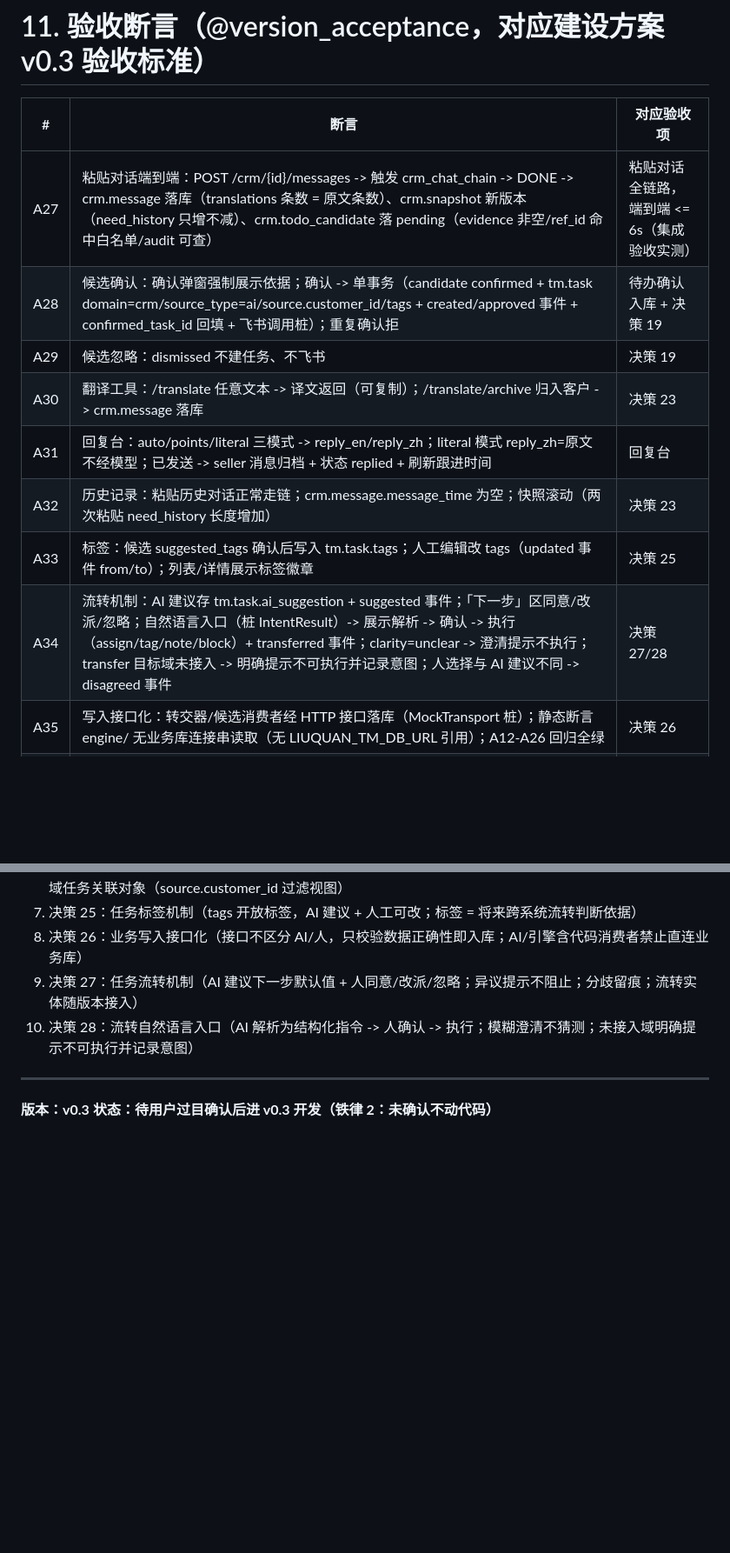
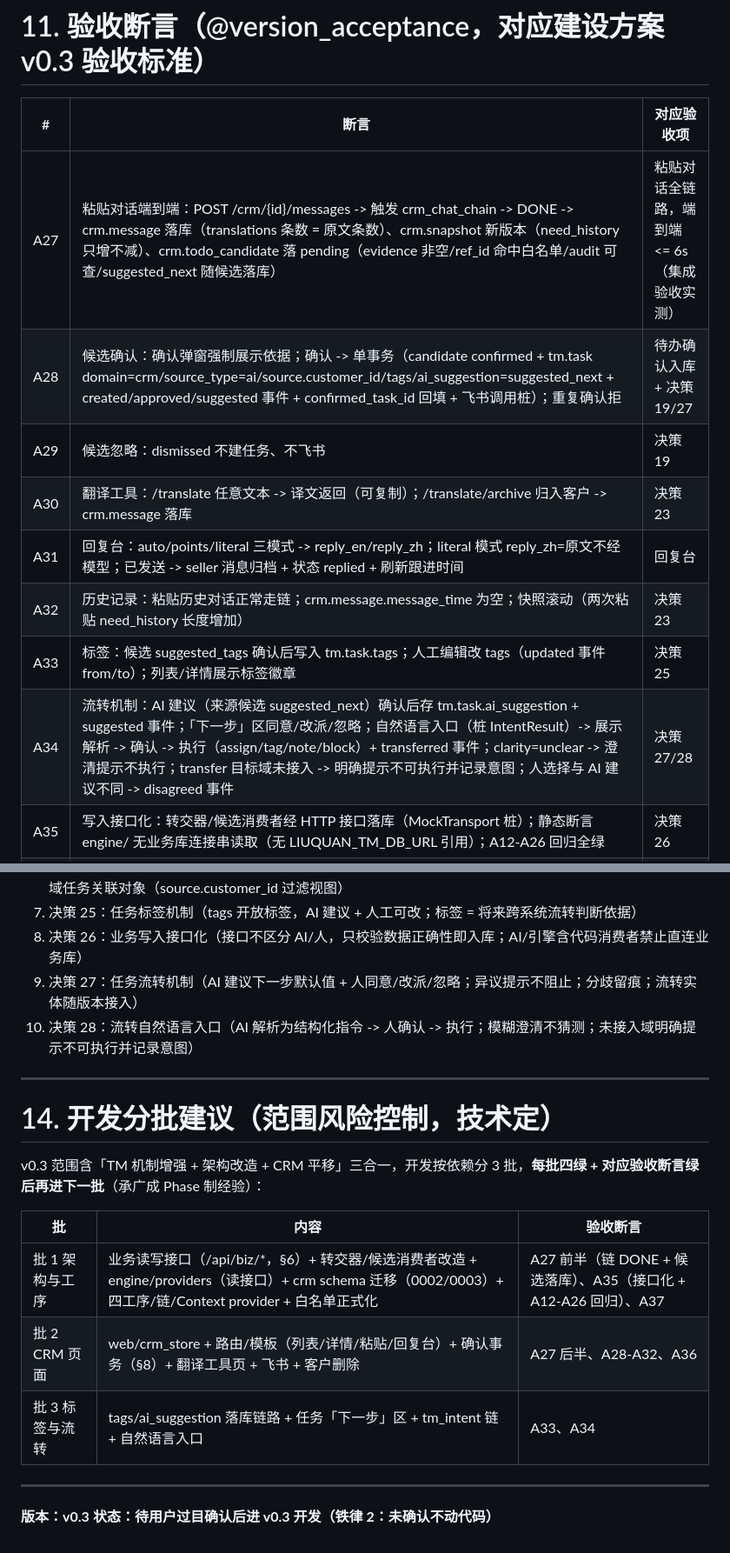
Before and after one commit to winhous/liuquan, a Markdown page: docs/详设-v0.3-CRM.md, 2 parts joined by grey strips. Shown at 87% size. GitHub-like rendering; blank space fills up the shorter version.

Commit message:
docs: v0.3 详设评审修订——补 suggested_next 产出机制（决策 27 闭环）/部署依赖行为契约（决策 26 落地）/开发分批建议（§14 三批）+ 验收断言同步 + 变更日志留痕（R25：决策号/断言号引用存在）

```diff
--- a/docs/详设-v0.3-CRM.md
+++ b/docs/详设-v0.3-CRM.md
@@ -420,14 +424,14 @@ POST /crm/{id}/delete（hx-confirm 二次确认）
 
 | # | 断言 | 对应验收项 |
 |---|---|---|
-| A27 | 粘贴对话端到端：POST /crm/{id}/messages -> 触发 crm_chat_chain -> DONE -> crm.message 落库（translations 条数 = 原文条数）、crm.snapshot 新版本（need_history 只增不减）、crm.todo_candidate 落 pending（evidence 非空/ref_id 命中白名单/audit 可查） | 粘贴对话全链路，端到端 <= 6s（集成验收实测） |
-| A28 | 候选确认：确认弹窗强制展示依据；确认 -> 单事务（candidate confirmed + tm.task domain=crm/source_type=ai/source.customer_id/tags + created/approved 事件 + confirmed_task_id 回填 + 飞书调用桩）；重复确认拒 | 待办确认入库 + 决策 19 |
+| A27 | 粘贴对话端到端：POST /crm/{id}/messages -> 触发 crm_chat_chain -> DONE -> crm.message 落库（translations 条数 = 原文条数）、crm.snapshot 新版本（need_history 只增不减）、crm.todo_candidate 落 pending（evidence 非空/ref_id 命中白名单/audit 可查/suggested_next 随候选落库） | 粘贴对话全链路，端到端 <= 6s（集成验收实测） |
+| A28 | 候选确认：确认弹窗强制展示依据；确认 -> 单事务（candidate confirmed + tm.task domain=crm/source_type=ai/source.customer_id/tags/ai_suggestion=suggested_next + created/approved/suggested 事件 + confirmed_task_id 回填 + 飞书调用桩）；重复确认拒 | 待办确认入库 + 决策 19/27 |
 | A29 | 候选忽略：dismissed 不建任务、不飞书 | 决策 19 |
 | A30 | 翻译工具：/translate 任意文本 -> 译文返回（可复制）；/translate/archive 归入客户 -> crm.message 落库 | 决策 23 |
 | A31 | 回复台：auto/points/literal 三模式 -> reply_en/reply_zh；literal 模式 reply_zh=原文不经模型；已发送 -> seller 消息归档 + 状态 replied + 刷新跟进时间 | 回复台 |
 | A32 | 历史记录：粘贴历史对话正常走链；crm.message.message_time 为空；快照滚动（两次粘贴 need_history 长度增加） | 决策 23 |
 | A33 | 标签：候选 suggested_tags 确认后写入 tm.task.tags；人工编辑改 tags（updated 事件 from/to）；列表/详情展示标签徽章 | 决策 25 |
-| A34 | 流转机制：AI 建议存 tm.task.ai_suggestion + suggested 事件；「下一步」区同意/改派/忽略；自然语言入口（桩 IntentResult）-> 展示解析 -> 确认 -> 执行（assign/tag/note/block）+ transferred 事件；clarity=unclear -> 澄清提示不执行；transfer 目标域未接入 -> 明确提示不可执行并记录意图；人选择与 AI 建议不同 -> disagreed 事件 | 决策 27/28 |
+| A34 | 流转机制：AI 建议（来源候选 suggested_next）确认后存 tm.task.ai_suggestion + suggested 事件；「下一步」区同意/改派/忽略；自然语言入口（桩 IntentResult）-> 展示解析 -> 确认 -> 执行（assign/tag/note/block）+ transferred 事件；clarity=unclear -> 澄清提示不执行；transfer 目标域未接入 -> 明确提示不可执行并记录意图；人选择与 AI 建议不同 -> disagreed 事件 | 决策 27/28 |
 | A35 | 写入接口化：转交器/候选消费者经 HTTP 接口落库（MockTransport 桩）；静态断言 engine/ 无业务库连接串读取（无 LIUQUAN_TM_DB_URL 引用）；A12-A26 回归全绿 | 决策 26 |
 | A36 | 客户删除：级联删 message/snapshot/candidate + 关联 tm.task（含事件）；非本客户 id 404 | 决策 22 |
 | A37 | 全量单测 + 四绿全真跑（lint/registry/单测/verify 无 skipped）；A11 真模型冒烟链扩展（crm_chat_chain 真跑一次） | 四绿 |
@@ -514,5 +518,17 @@ tests/
 
 ---
 
+# 14. 开发分批建议（范围风险控制，技术定）
+
+v0.3 范围含「TM 机制增强 + 架构改造 + CRM 平移」三合一，开发按依赖分 3 批，**每批四绿 + 对应验收断言绿后再进下一批**（承广成 Phase 制经验）：
+
+| 批 | 内容 | 验收断言 |
+|---|---|---|
+| 批 1 架构与工序 | 业务读写接口（/api/biz/*，§6）+ 转交器/候选消费者改造 + engine/providers（读接口）+ crm schema 迁移（0002/0003）+ 四工序/链/Context provider + 白名单正式化 | A27 前半（链 DONE + 候选落库）、A35（接口化 + A12-A26 回归）、A37 |
+| 批 2 CRM 页面 | web/crm_store + 路由/模板（列表/详情/粘贴/回复台）+ 确认事务（§8）+ 翻译工具页 + 飞书 + 客户删除 | A27 后半、A28-A32、A36 |
+| 批 3 标签与流转 | tags/ai_suggestion 落库链路 + 任务「下一步」区 + tm_intent 链 + 自然语言入口 | A33、A34 |
+
+---
+
 **版本：v0.3**
 **状态：待用户过目确认后进 v0.3 开发（铁律 2：未确认不动代码）**
```
Also changed, not shown: other parts of docs/详设-v0.3-CRM.md (+9 -5 lines), docs/变更日志.md (+12 -0 lines).
